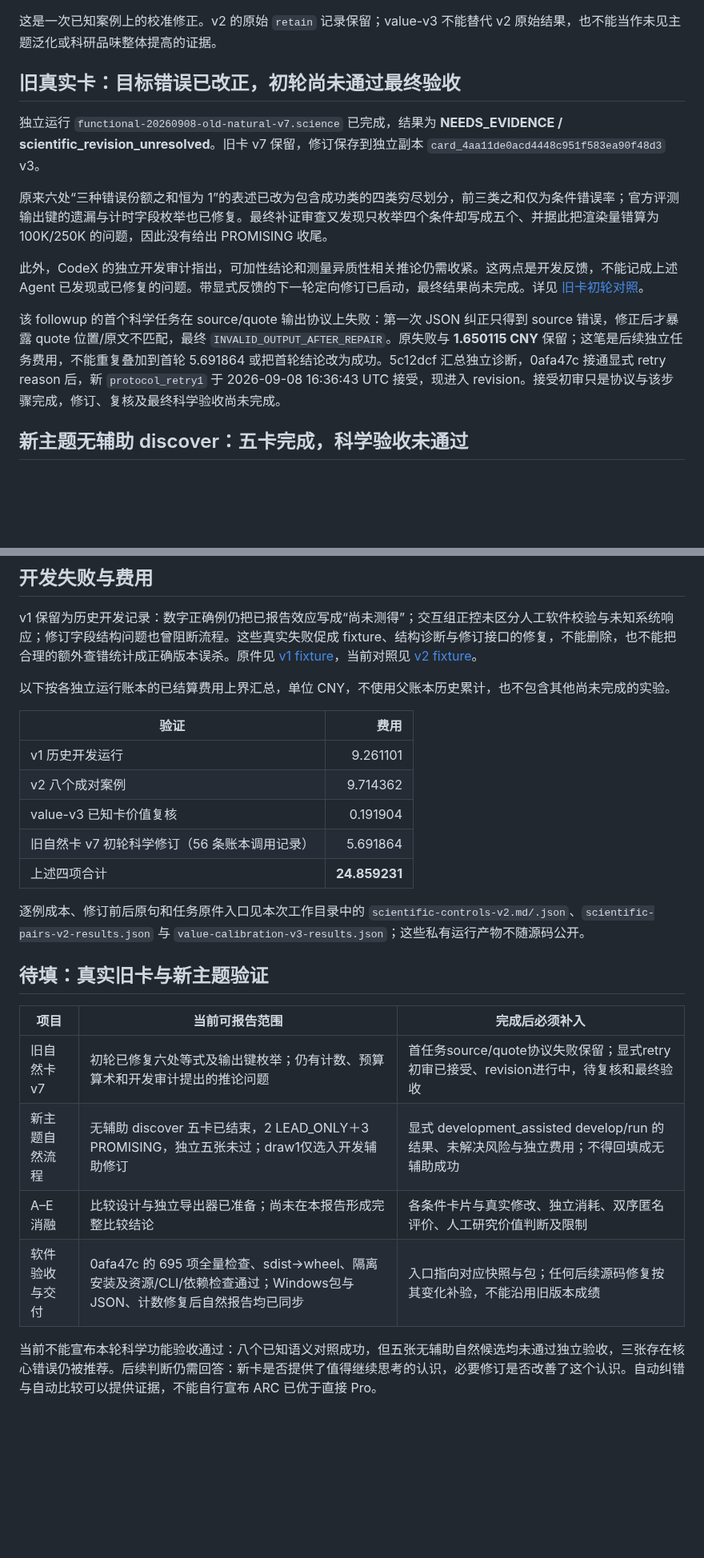
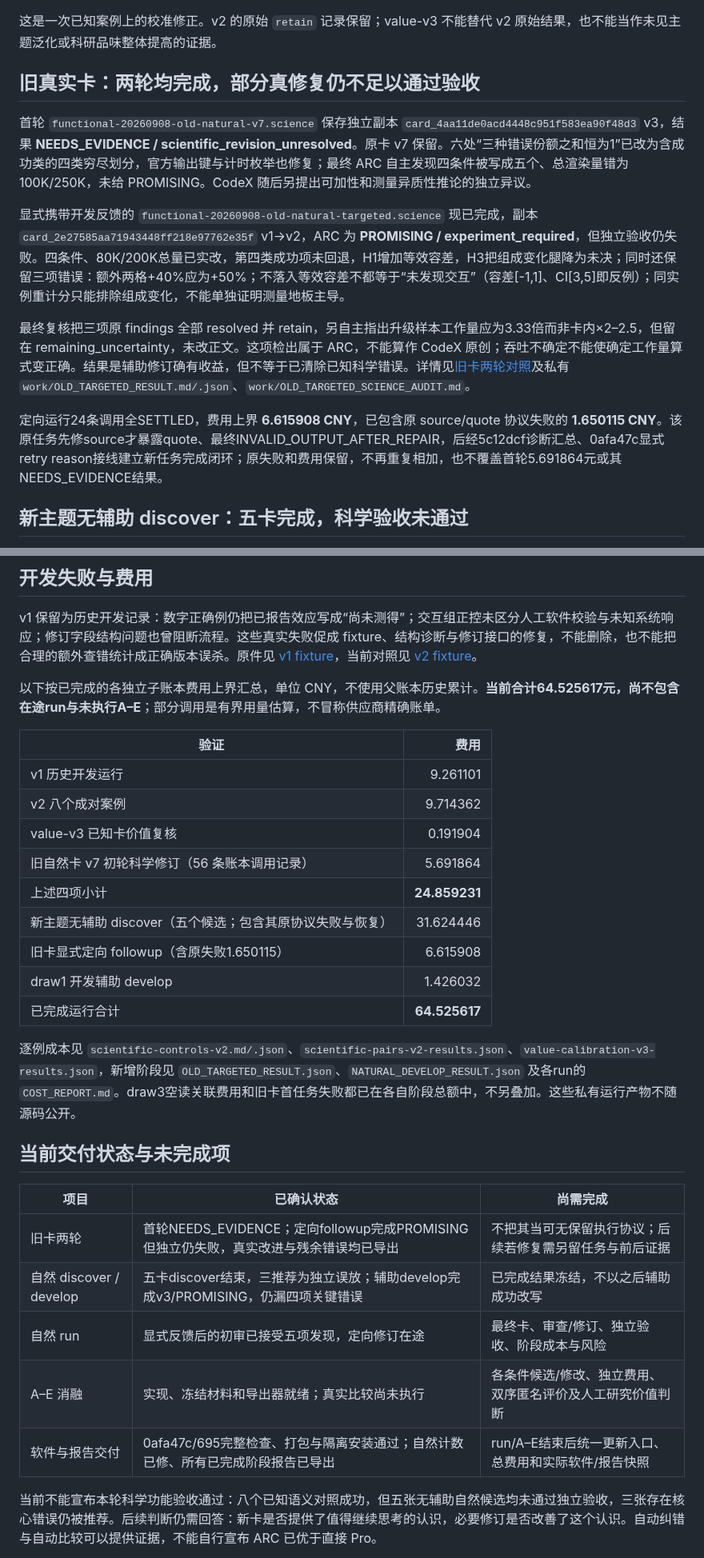
Before and after one commit to BUAAZhangHaonan/adversarial-research-copilot, a Markdown page: docs/FUNCTIONAL_VALIDATION_RESULTS.md, 2 parts joined by grey strips. Shown at 80% size. Drawn GitHub-style; blank space fills up the shorter version.

Commit message:
docs: report completed develop corrections and independent review misses

```diff
--- a/docs/FUNCTIONAL_VALIDATION_RESULTS.md
+++ b/docs/FUNCTIONAL_VALIDATION_RESULTS.md
@@ -23,16 +23,15 @@ v2 case5（正确的四条件交互卡）最初被评为 `substantial / retain`
 
 这是一次已知案例上的校准修正。v2 的原始 `retain` 记录保留；value-v3 不能替代 v2 原始结果，也不能当作未见主题泛化或科研品味整体提高的证据。
 
-## 旧真实卡：目标错误已改正，初轮尚未通过最终验收
+## 旧真实卡：两轮均完成，部分真修复仍不足以通过验收
 
-独立运行 `functional-20260908-old-natural-v7.science` 已完成，结果为 **NEEDS_EVIDENCE / scientific_revision_unresolved**。旧卡 v7 保留，修订保存到独立副本 `card_4aa11de0acd4448c951f583ea90f48d3` v3。
+首轮 `functional-20260908-old-natural-v7.science` 保存独立副本 `card_4aa11de0acd4448c951f583ea90f48d3` v3，结果 **NEEDS_EVIDENCE / scientific_revision_unresolved**。原卡 v7 保留。六处“三种错误份额之和恒为1”已改为含成功类的四类穷尽划分，官方输出键与计时枚举也修复；最终 ARC 自主发现四条件被写成五个、总渲染量错为100K/250K，未给 PROMISING。CodeX 随后另提出可加性和测量异质性推论的独立异议。
 
-原来六处“三种错误份额之和恒为 1”的表述已改为包含成功类的四类穷尽划分，前三类之和仅为条件错误率；官方评测输出键的遗漏与计时字段枚举也已修复。最终补证审查又发现只枚举四个条件却写成五个、并据此把渲染量错算为 100K/250K 的问题，因此没有给出 PROMISING 收尾。
+显式携带开发反馈的 `functional-20260908-old-natural-targeted.science` 现已完成，副本 `card_2e27585aa71943448ff218e97762e35f` v1→v2，ARC 为 **PROMISING / experiment_required**，但独立验收仍失败。四条件、80K/200K总量已实改，第四类成功项未回退，H1增加等效容差，H3把组成变化腿降为未决；同时还保留三项错误：额外两格+40%应为+50%；不落入等效容差不都等于“未发现交互”（容差[-1,1]、CI[3,5]即反例）；同实例重计分只能排除组成变化，不能单独证明测量地板主导。
 
-此外，CodeX 的独立开发审计指出，可加性结论和测量异质性相关推论仍需收紧。这两点是开发反馈，不能记成上述 Agent 已发现或已修复的问题。带显式反馈的下一轮定向修订已启动，最终结果尚未完成。详见 [旧卡初轮对照](OLD_CARD_CORRECTION.md)。
+最终复核把三项原 findings 全部 resolved 并 retain，另自主指出升级样本工作量应为3.33倍而非卡内×2–2.5，但留在 remaining_uncertainty，未改正文。这项检出属于 ARC，不能算作 CodeX 原创；吞吐不确定不能使确定工作量算式变正确。结果是辅助修订确有收益，但不等于已清除已知科学错误。详情见[旧卡两轮对照](OLD_CARD_CORRECTION.md)及私有 `work/OLD_TARGETED_RESULT.md/.json`、`work/OLD_TARGETED_SCIENCE_AUDIT.md`。
 
-该 followup 的首个科学任务在 source/quote 输出协议上失败：第一次 JSON 纠正只得到 source 错误，修正后才暴露 quote 位置/原文不匹配，最终 `INVALID_OUTPUT_AFTER_REPAIR`。原失败与 **1.650115 CNY** 保留；这笔是后续独立任务费用，不能重复叠加到首轮 5.691864 或把首轮结论改为成功。5c12dcf 汇总独立诊断，0afa47c 接通显式 retry reason 后，新 `protocol_retry1` 于 2026-09-08 16:36:43 UTC 接受，现进入 revision。接受初审只是协议与该步骤完成，修订、复核及最终科学验收尚未完成。
-
+定向运行24条调用全SETTLED，费用上界 **6.615908 CNY**，已包含原 source/quote 协议失败的 **1.650115 CNY**。该原任务先修source才暴露quote、最终INVALID_OUTPUT_AFTER_REPAIR，后经5c12dcf诊断汇总、0afa47c显式retry reason接线建立新任务完成闭环；原失败和费用保留，不再重复相加，也不覆盖首轮5.691864元或其NEEDS_EVIDENCE结果。
 
 ## 新主题无辅助 discover：五卡完成，科学验收未通过
 
@@ -121,7 +128,7 @@ draw2 conception 的已完成工具 trace 在 11:45 UTC 实际对 `src_earlystop
 
 v1 保留为历史开发记录：数字正确例仍把已报告效应写成“尚未测得”；交互组正控未区分人工软件校验与未知系统响应；修订字段结构问题也曾阻断流程。这些真实失败促成 fixture、结构诊断与修订接口的修复，不能删除，也不能把合理的额外查错统计成正确版本误杀。原件见 [v1 fixture](../tests/fixtures/scientific_error_pairs_v1.json)，当前对照见 [v2 fixture](../tests/fixtures/scientific_error_pairs.json)。
 
-以下按各独立运行账本的已结算费用上界汇总，单位 CNY，不使用父账本历史累计，也不包含其他尚未完成的实验。
+以下按已完成的各独立子账本费用上界汇总，单位 CNY，不使用父账本历史累计。**当前合计64.525617元，尚不包含在途run与未执行A–E**；部分调用是有界用量估算，不冒称供应商精确账单。
 
 | 验证 | 费用 |
 | --- | ---: |
@@ -129,17 +136,22 @@ v1 保留为历史开发记录：数字正确例仍把已报告效应写成“
 | v2 八个成对案例 | 9.714362 |
 | value-v3 已知卡价值复核 | 0.191904 |
 | 旧自然卡 v7 初轮科学修订（56 条账本调用记录） | 5.691864 |
-| 上述四项合计 | **24.859231** |
+| 上述四项小计 | **24.859231** |
+| 新主题无辅助 discover（五个候选；包含其原协议失败与恢复） | 31.624446 |
+| 旧卡显式定向 followup（含原失败1.650115） | 6.615908 |
+| draw1 开发辅助 develop | 1.426032 |
+| 已完成运行合计 | **64.525617** |
 
-逐例成本、修订前后原句和任务原件入口见本次工作目录中的 `scientific-controls-v2.md/.json`、`scientific-pairs-v2-results.json` 与 `value-calibration-v3-results.json`；这些私有运行产物不随源码公开。
+逐例成本见 `scientific-controls-v2.md/.json`、`scientific-pairs-v2-results.json`、`value-calibration-v3-results.json`，新增阶段见 `OLD_TARGETED_RESULT.json`、`NATURAL_DEVELOP_RESULT.json` 及各run的 `COST_REPORT.md`。draw3空读关联费用和旧卡首任务失败都已在各自阶段总额中，不另叠加。这些私有运行产物不随源码公开。
 
-## 待填：真实旧卡与新主题验证
+## 当前交付状态与未完成项
 
-| 项目 | 当前可报告范围 | 完成后必须补入 |
+| 项目 | 已确认状态 | 尚需完成 |
 | --- | --- | --- |
-| 旧自然卡 v7 | 初轮已修复六处等式及输出键枚举；仍有计数、预算算术和开发审计提出的推论问题 | 首任务source/quote协议失败保留；显式retry初审已接受、revision进行中，待复核和最终验收 |
-| 新主题自然流程 | 无辅助 discover 五卡已结束，2 LEAD_ONLY＋3 PROMISING，独立五张未过；draw1仅选入开发辅助修订 | 显式 development_assisted develop/run 的结果、未解决风险与独立费用；不得回填成无辅助成功 |
-| A–E 消融 | 比较设计与独立导出器已准备；尚未在本报告形成完整比较结论 | 各条件卡片与真实修改、独立消耗、双序匿名评价、人工研究价值判断及限制 |
-| 软件验收与交付 | 0afa47c 的 695 项全量检查、sdist→wheel、隔离安装及资源/CLI/依赖检查通过；Windows包与JSON、计数修复后自然报告均已同步 | 入口指向对应快照与包；任何后续源码修复按其变化补验，不能沿用旧版本成绩 |
+| 旧卡两轮 | 首轮NEEDS_EVIDENCE；定向followup完成PROMISING但独立仍失败，真实改进与残余错误均已导出 | 不把其当可无保留执行协议；后续若修复需另留任务与前后证据 |
+| 自然 discover / develop | 五卡discover结束，三推荐为独立误放；辅助develop完成v3/PROMISING，仍漏四项关键错误 | 已完成结果冻结，不以之后辅助成功改写 |
+| 自然 run | 显式反馈后的初审已接受五项发现，定向修订在途 | 最终卡、审查/修订、独立验收、阶段成本与风险 |
+| A–E 消融 | 实现、冻结材料和导出器就绪；真实比较尚未执行 | 各条件候选/修改、独立费用、双序匿名评价及人工研究价值判断 |
+| 软件与报告交付 | 0afa47c/695完整检查、打包与隔离安装通过；自然计数已修、所有已完成阶段报告已导出 | run/A–E结束后统一更新入口、总费用和实际软件/报告快照 |
 
 当前不能宣布本轮科学功能验收通过：八个已知语义对照成功，但五张无辅助自然候选均未通过独立验收，三张存在核心错误仍被推荐。后续判断仍需回答：新卡是否提供了值得继续思考的认识，必要修订是否改善了这个认识。自动纠错与自动比较可以提供证据，不能自行宣布 ARC 已优于直接 Pro。
```
Also changed, not shown: other parts of docs/FUNCTIONAL_VALIDATION_RESULTS.md (+10 -2 lines).
